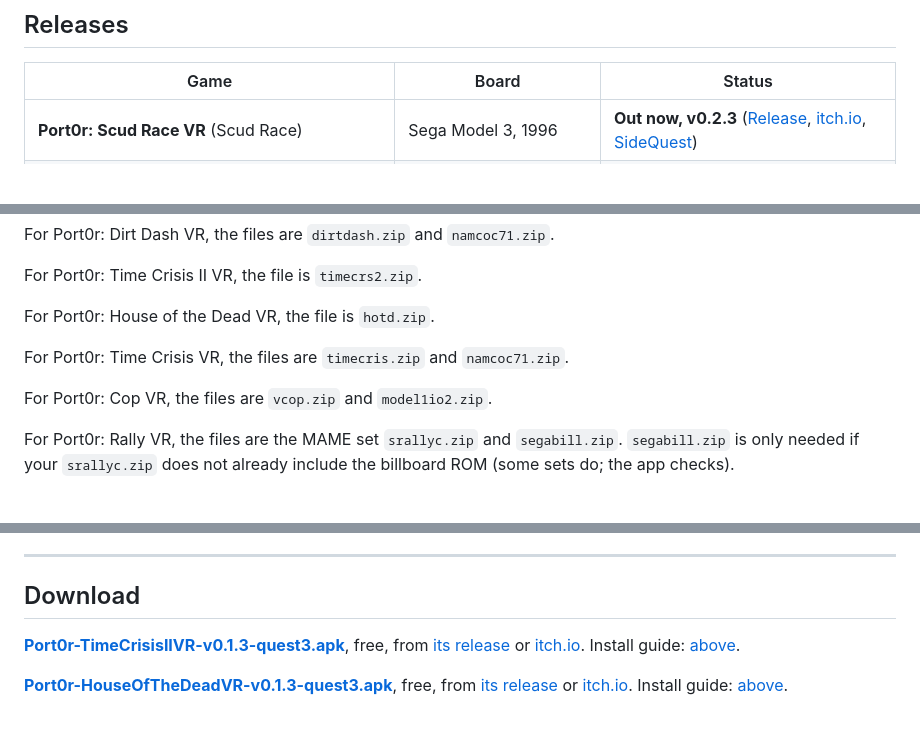
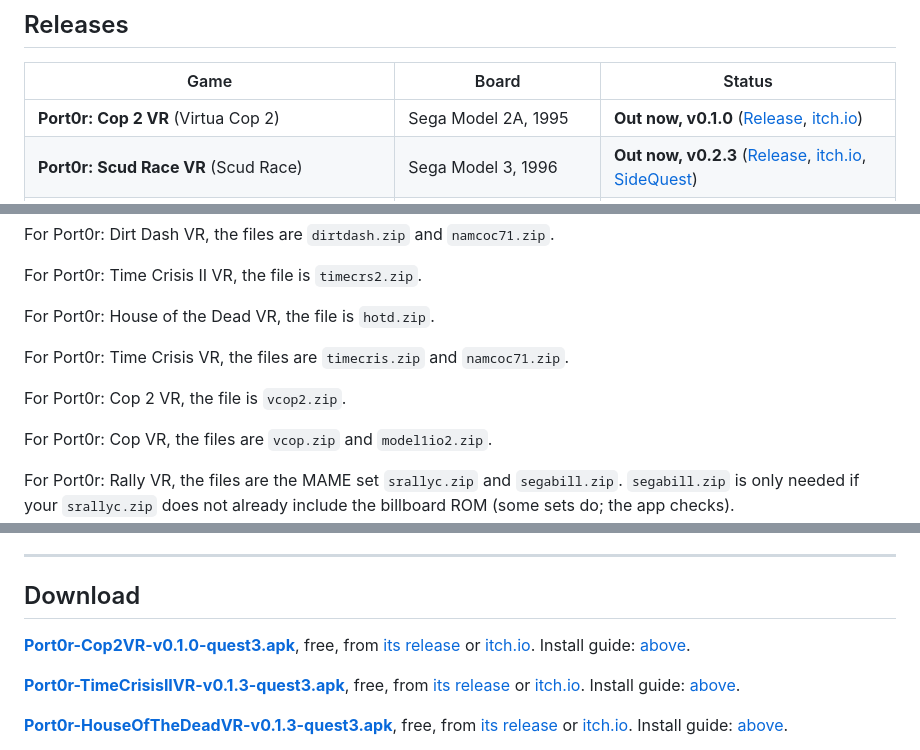
Before and after one commit to jacquesdupontd/port0r, a Markdown page: README.md, 3 parts joined by grey strips. GitHub-like rendering; blank space fills up the shorter version.

```diff
--- a/README.md
+++ b/README.md
@@ -149,6 +153,7 @@ pass by your shoulder, the speed is physical. Be inside the arcade, not in front
 
 | Game | Board | Status |
 | --- | --- | --- |
+| **Port0r: Cop 2 VR** (Virtua Cop 2) | Sega Model 2A, 1995 | **Out now, v0.1.0** ([Release](https://github.com/jacquesdupontd/port0r/releases/tag/vcop2-v0.1.0), [itch.io](https://port0r.itch.io/cop-2-vr)) |
 | **Port0r: Scud Race VR** (Scud Race) | Sega Model 3, 1996 | **Out now, v0.2.3** ([Release](https://github.com/jacquesdupontd/port0r/releases/tag/scud-v0.2.3), [itch.io](https://port0r.itch.io/scud-race-vr), [SideQuest](https://sidequestvr.com/app/63830/port0r-scud-race-vr)) |
 | **Scud Race on Android** (phones, tablets, handhelds) | Sega Model 3, 1996 | **Out now, v0.2.2** ([Release](https://github.com/jacquesdupontd/port0r/releases/tag/scud-android-v0.2.2), [guide](SCUD-ANDROID.md), [itch.io](https://port0r.itch.io/scud-race-vr)) |
 | **Port0r: Scud Race VR on PC** (Windows, screen and PCVR) | Sega Model 3, 1996 | **Out now, v0.2.2** ([Release](https://github.com/jacquesdupontd/port0r/releases/tag/scud-pc-v0.2.2), [guide](SCUD-PC.md), [itch.io](https://port0r.itch.io/scud-race-vr)) |
@@ -355,6 +360,8 @@ For Port0r: House of the Dead VR, the file is `hotd.zip`.
 
 For Port0r: Time Crisis VR, the files are `timecris.zip` and `namcoc71.zip`.
 
+For Port0r: Cop 2 VR, the file is `vcop2.zip`.
+
 For Port0r: Cop VR, the files are `vcop.zip` and `model1io2.zip`.
 
 For Port0r: Rally VR, the files are the MAME set `srallyc.zip` and `segabill.zip`. `segabill.zip` is only needed if your `srallyc.zip` does not already include the billboard ROM (some sets do; the app checks).
@@ -677,6 +696,8 @@ Port0r's own source code is not public for now. The open-source components it us
 
 ## Download
 
+**[Port0r-Cop2VR-v0.1.0-quest3.apk](https://github.com/jacquesdupontd/port0r/releases/download/vcop2-v0.1.0/Port0r-Cop2VR-v0.1.0-quest3.apk)**, free, from [its release](https://github.com/jacquesdupontd/port0r/releases/tag/vcop2-v0.1.0) or [itch.io](https://port0r.itch.io/cop-2-vr). Install guide: [above](#install-port0r-cop-2-vr).
+
 **[Port0r-TimeCrisisIIVR-v0.1.3-quest3.apk](https://github.com/jacquesdupontd/port0r/releases/download/timecrs2-v0.1.3/Port0r-TimeCrisisIIVR-v0.1.3-quest3.apk)**, free, from [its release](https://github.com/jacquesdupontd/port0r/releases/tag/timecrs2-v0.1.3) or [itch.io](https://port0r.itch.io/time-crisis-ii-vr). Install guide: [above](#install-port0r-time-crisis-ii-vr).
 
 **[Port0r-HouseOfTheDeadVR-v0.1.3-quest3.apk](https://github.com/jacquesdupontd/port0r/releases/download/hotd-v0.1.3/Port0r-HouseOfTheDeadVR-v0.1.3-quest3.apk)**, free, from [its release](https://github.com/jacquesdupontd/port0r/releases/tag/hotd-v0.1.3) or [itch.io](https://port0r.itch.io/house-of-the-dead-vr). Install guide: [above](#install-port0r-house-of-the-dead-vr).
```
Also changed, not shown: other parts of README.md (+37 -21 lines), CHANGELOG.md (+10 -0 lines).
